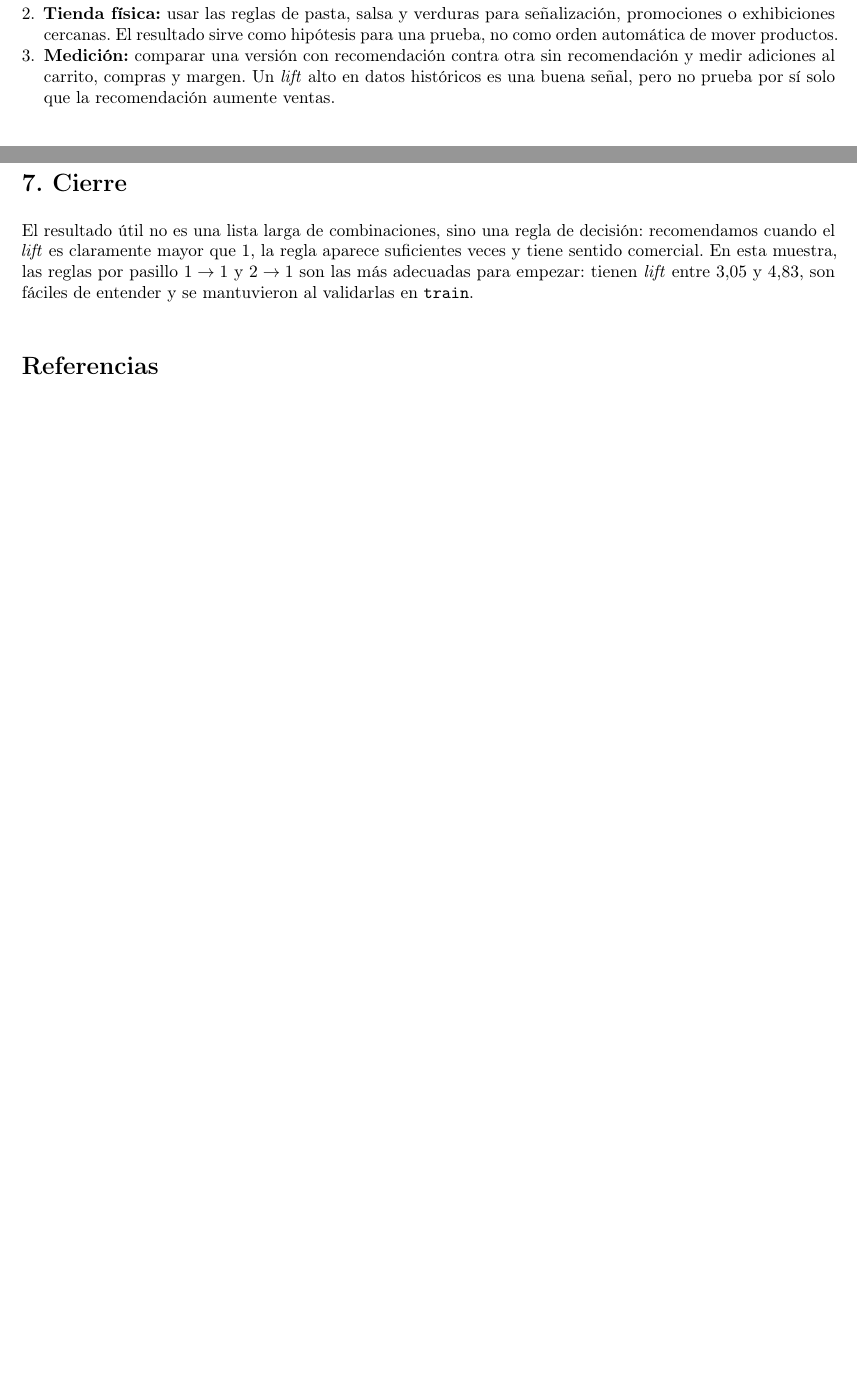
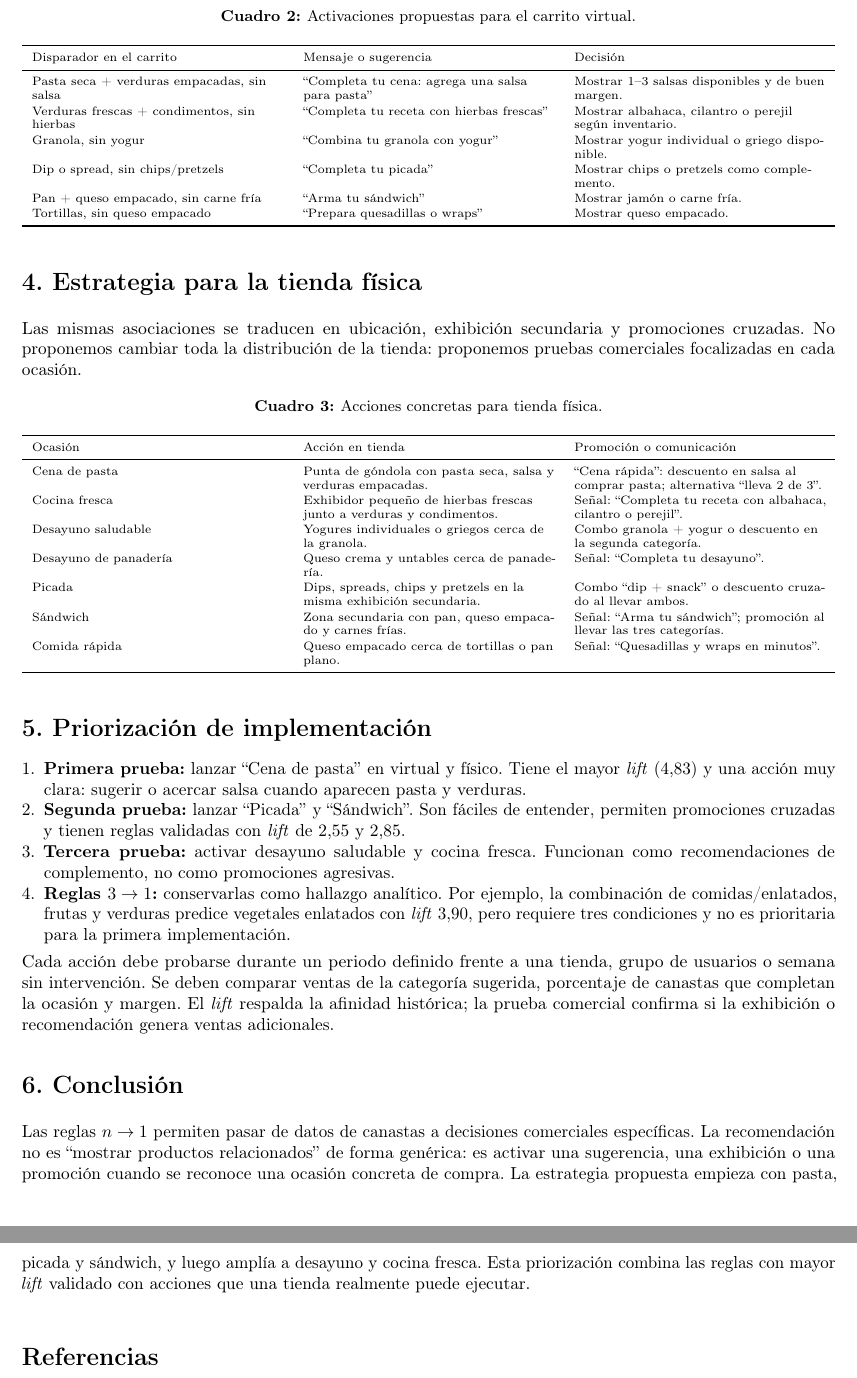
Before and after one commit to daC0rtes/metodos-de-analitica, a LaTeX document (taller_instacart_definitivo.tex): two parts of pages 2 and 3 of 3, joined at a grey line, cut at the place of the change, the shorter picture padded with empty space. Compiled offline with pdfLaTeX.

Commit message:
Refocus report on recommendation strategy

```diff
--- a/taller_instacart_definitivo.tex
+++ b/taller_instacart_definitivo.tex
@@ -130 +90,18 @@ También encontramos reglas muy fuertes por producto. Por ejemplo, \texttt{Banan
 
+\begin{table}[H]
+\centering
+\caption{Activaciones propuestas para el carrito virtual.}
+\scriptsize
+\begin{tabularx}{\linewidth}{Y Y Y}
+\toprule
+Disparador en el carrito & Mensaje o sugerencia & Decisión \\
+\midrule
+Pasta seca + verduras empacadas, sin salsa & ``Completa tu cena: agrega una salsa para pasta'' & Mostrar 1--3 salsas disponibles y de buen margen. \\
+Verduras frescas + condimentos, sin hierbas & ``Completa tu receta con hierbas frescas'' & Mostrar albahaca, cilantro o perejil según inventario. \\
+Granola, sin yogur & ``Combina tu granola con yogur'' & Mostrar yogur individual o griego disponible. \\
+Dip o spread, sin chips/pretzels & ``Completa tu picada'' & Mostrar chips o pretzels como complemento. \\
+Pan + queso empacado, sin carne fría & ``Arma tu sándwich'' & Mostrar jamón o carne fría. \\
+Tortillas, sin queso empacado & ``Prepara quesadillas o wraps'' & Mostrar queso empacado. \\
+\bottomrule
+\end{tabularx}
+\end{table}
@@ -132,15 +108,41 @@ Por esta razón, proponemos usar los pasillos para la recomendación base y deja
 
-\section*{6. Qué haríamos con estos resultados}
+\section*{4. Estrategia para la tienda física}
+
+Las mismas asociaciones se traducen en ubicación, exhibición secundaria y promociones cruzadas. No proponemos cambiar toda la distribución de la tienda: proponemos pruebas comerciales focalizadas en cada ocasión.
+
+\begin{table}[H]
+\centering
+\caption{Acciones concretas para tienda física.}
+\scriptsize
+\begin{tabularx}{\linewidth}{Y Y Y}
+\toprule
+Ocasión & Acción en tienda & Promoción o comunicación \\
+\midrule
+Cena de pasta & Punta de góndola con pasta seca, salsa y verduras empacadas. & ``Cena rápida'': descuento en salsa al comprar pasta; alternativa ``lleva 2 de 3''. \\
+Cocina fresca & Exhibidor pequeño de hierbas frescas junto a verduras y condimentos. & Señal: ``Completa tu receta con albahaca, cilantro o perejil''. \\
+Desayuno saludable & Yogures individuales o griegos cerca de la granola. & Combo granola + yogur o descuento en la segunda categoría. \\
+Desayuno de panadería & Queso crema y untables cerca de panadería. & Señal: ``Completa tu desayuno''. \\
+Picada & Dips, spreads, chips y pretzels en la misma exhibición secundaria. & Combo ``dip + snack'' o descuento cruzado al llevar ambos. \\
+Sándwich & Zona secundaria con pan, queso empacado y carnes frías. & Señal: ``Arma tu sándwich''; promoción al llevar las tres categorías. \\
+Comida rápida & Queso empacado cerca de tortillas o pan plano. & Señal: ``Quesadillas y wraps en minutos''. \\
+\bottomrule
+\end{tabularx}
+\end{table}
+
+\section*{5. Priorización de implementación}
 
 \begin{enumerate}
-    \item \textbf{Tienda virtual:} cuando se cumpla un antecedente, mostrar un solo producto del pasillo consecuente. Priorizar reglas con mayor \textit{lift}; si hay empate, usar mayor soporte. No mostrar productos que ya estén en el carrito.
-    \item \textbf{Tienda física:} usar las reglas de pasta, salsa y verduras para señalización, promociones o exhibiciones cercanas. El resultado sirve como hipótesis para una prueba, no como orden automática de mover productos.
-    \item \textbf{Medición:} comparar una versión con recomendación contra otra sin recomendación y medir adiciones al carrito, compras y margen. Un \textit{lift} alto en datos históricos es una buena señal, pero no prueba por sí solo que la recomendación aumente ventas.
+    \item \textbf{Primera prueba:} lanzar ``Cena de pasta'' en virtual y físico. Tiene el mayor \textit{lift} (4,83) y una acción muy clara: sugerir o acercar salsa cuando aparecen pasta y verduras.
+    \item \textbf{Segunda prueba:} lanzar ``Picada'' y ``Sándwich''. Son fáciles de entender, permiten promociones cruzadas y tienen reglas validadas con \textit{lift} de 2,55 y 2,85.
+    \item \textbf{Tercera prueba:} activar desayuno saludable y cocina fresca. Funcionan como recomendaciones de complemento, no como promociones agresivas.
+    \item \textbf{Reglas $3\rightarrow1$:} conservarlas como hallazgo analítico. Por ejemplo, la combinación de comidas/enlatados, frutas y verduras predice vegetales enlatados con \textit{lift} 3,90, pero requiere tres condiciones y no es prioritaria para la primera implementación.
 \end{enumerate}
 
-\section*{7. Cierre}
+Cada acción debe probarse durante un periodo definido frente a una tienda, grupo de usuarios o semana sin intervención. Se deben comparar ventas de la categoría sugerida, porcentaje de canastas que completan la ocasión y margen. El \textit{lift} respalda la afinidad histórica; la prueba comercial confirma si la exhibición o recomendación genera ventas adicionales.
 
-El resultado útil no es una lista larga de combinaciones, sino una regla de decisión: recomendamos cuando el \textit{lift} es claramente mayor que 1, la regla aparece suficientes veces y tiene sentido comercial. En esta muestra, las reglas por pasillo $1\rightarrow1$ y $2\rightarrow1$ son las más adecuadas para empezar: tienen \textit{lift} entre 3,05 y 4,83, son fáciles de entender y se mantuvieron al validarlas en \texttt{train}.
+\section*{6. Conclusión}
+
+Las reglas $n\rightarrow1$ permiten pasar de datos de canastas a decisiones comerciales específicas. La recomendación no es ``mostrar productos relacionados'' de forma genérica: es activar una sugerencia, una exhibición o una promoción cuando se reconoce una ocasión concreta de compra. La estrategia propuesta empieza con pasta, picada y sándwich, y luego amplía a desayuno y cocina fresca. Esta priorización combina las reglas con mayor \textit{lift} validado con acciones que una tienda realmente puede ejecutar.
 
 \vspace{0.25cm}
 \begin{thebibliography}{9}
```
Also changed, not shown: taller_instacart_definitivo.tex (83 more changed lines).
